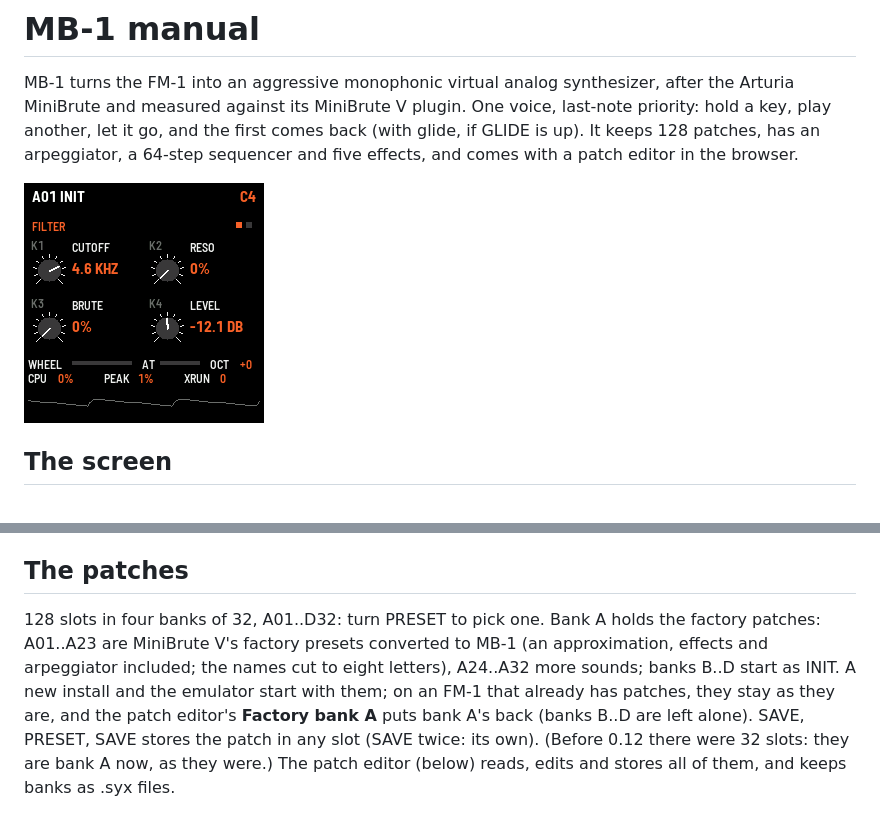
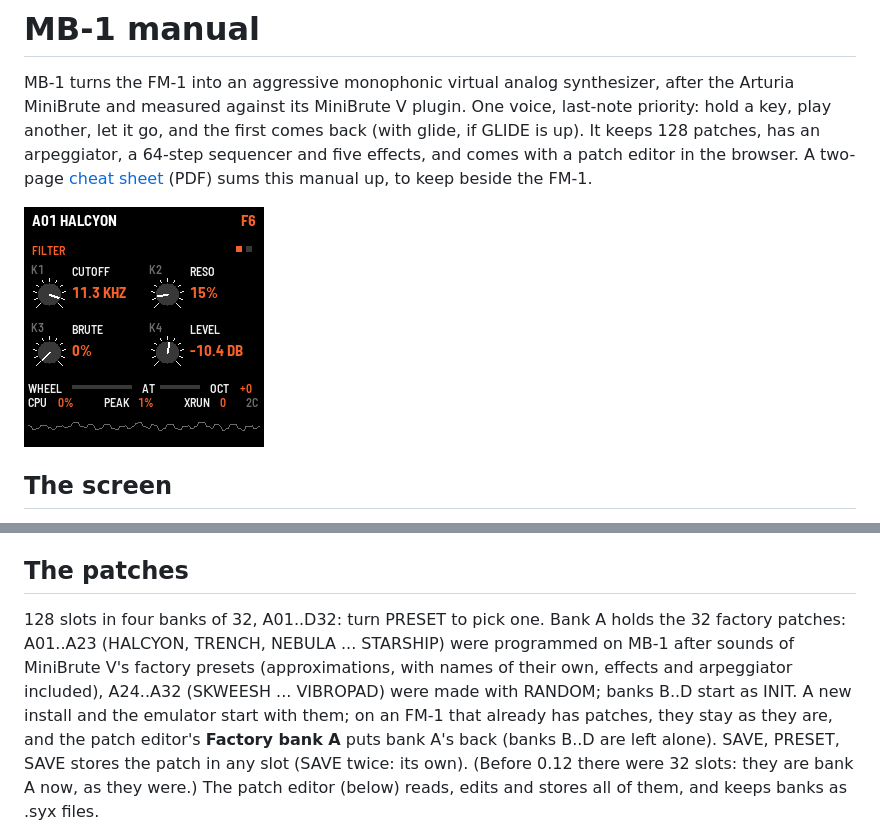
Before and after one commit to leonardolopezchavira/minibrute-fm1, a Markdown page: app/docs/MANUAL.md, 2 parts joined by grey strips. GitHub-like rendering; pictures changed too: app/docs/img/playing.png.

```diff
--- a/app/docs/MANUAL.md
+++ b/app/docs/MANUAL.md
@@ -3,7 +3,8 @@
 MB-1 turns the FM-1 into an aggressive monophonic virtual analog synthesizer, after the Arturia MiniBrute and
 measured against its MiniBrute V plugin. One voice, last-note priority: hold a key, play another, let it go, and the
 first comes back (with glide, if GLIDE is up). It keeps 128 patches, has an arpeggiator, a 64-step sequencer and five
-effects, and comes with a patch editor in the browser.
+effects, and comes with a patch editor in the browser. A two-page [cheat sheet](../cheat/) (PDF) sums this manual
+up, to keep beside the FM-1.
 
 ![Playing](img/playing.png)
 
@@ -165,9 +166,10 @@ seconds after a change, while stopped; SAVE also stores them) and kept over powe
 
 ## The patches
 
-128 slots in four banks of 32, A01..D32: turn PRESET to pick one. Bank A holds the factory patches: A01..A23 are
-MiniBrute V's factory presets converted to MB-1 (an approximation, effects and arpeggiator included; the names cut to
-eight letters), A24..A32 more sounds; banks B..D start as INIT. A new install and the emulator start with them; on an
+128 slots in four banks of 32, A01..D32: turn PRESET to pick one. Bank A holds the 32 factory patches: A01..A23 (HALCYON,
+TRENCH, NEBULA ... STARSHIP) were programmed on MB-1 after sounds of MiniBrute V's factory presets (approximations, with
+names of their own, effects and arpeggiator included), A24..A32 (SKWEESH ... VIBROPAD) were made with RANDOM; banks
+B..D start as INIT. A new install and the emulator start with them; on an
 FM-1 that already has patches, they stay as they are, and the patch editor's **Factory bank A** puts bank A's back
 (banks B..D are left alone). SAVE, PRESET, SAVE stores the patch in any slot (SAVE twice: its own). (Before 0.12 there
 were 32 slots: they are bank A now, as they were.) The
```
Also changed, not shown: README.md (+15 -5 lines), app/site/landing.md (+1 -1 lines), 7 other files.
